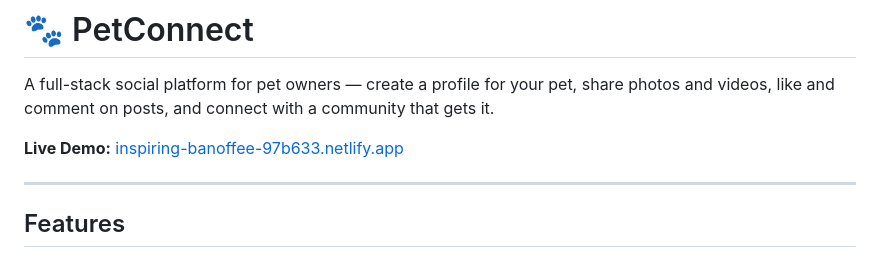
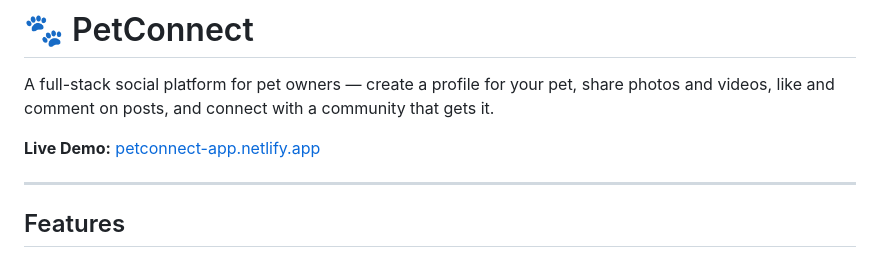
Before and after one commit to dhatchin676/petconnect, a Markdown page: README.md, the part around the change. Drawn GitHub-style.

Commit message:
update live demo URL

```diff
--- a/README.md
+++ b/README.md
@@ -2,7 +2,7 @@
 
 A full-stack social platform for pet owners — create a profile for your pet, share photos and videos, like and comment on posts, and connect with a community that gets it.
 
-**Live Demo:** [inspiring-banoffee-97b633.netlify.app](https://petconnect-app.netlify.app)
+**Live Demo:** [petconnect-app.netlify.app](https://petconnect-app.netlify.app)
 
 ---
 
```
